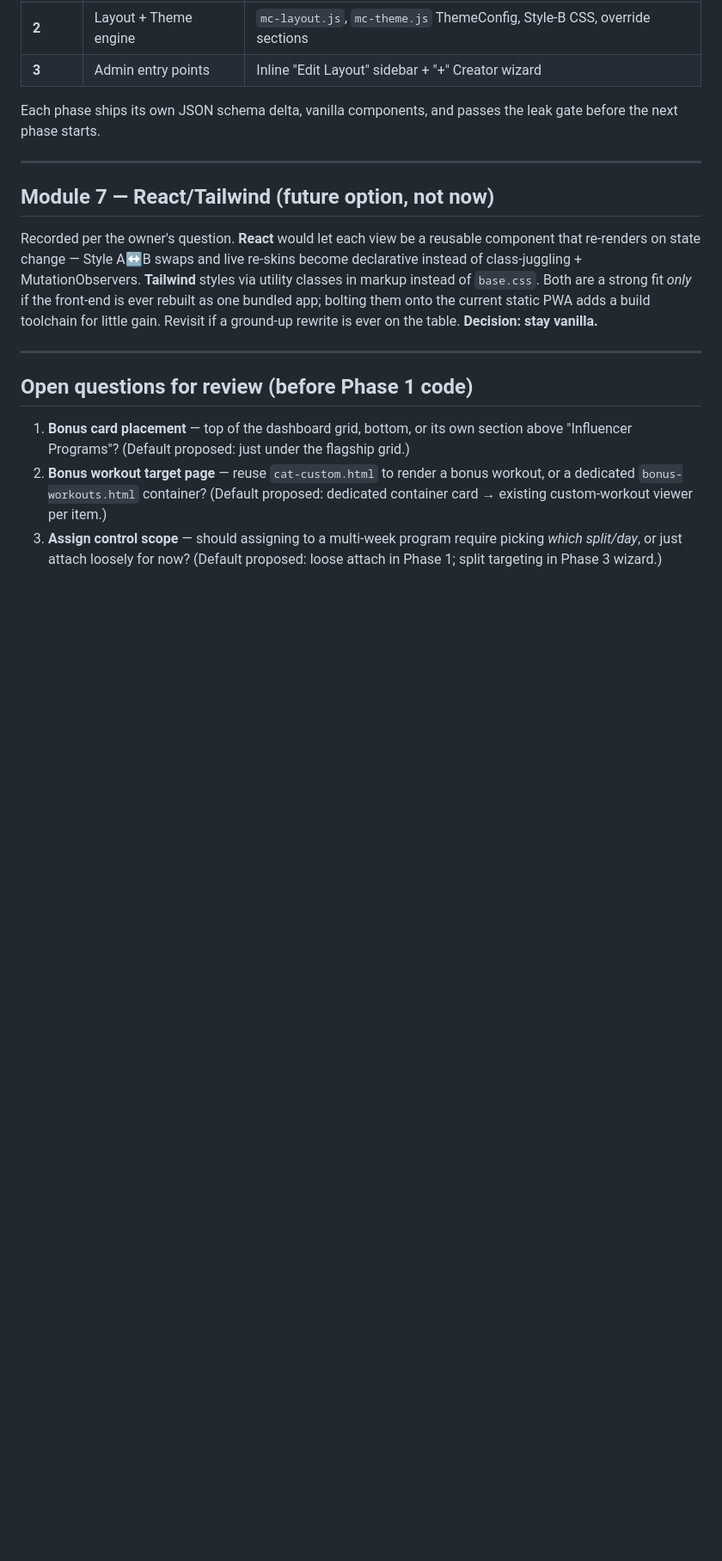
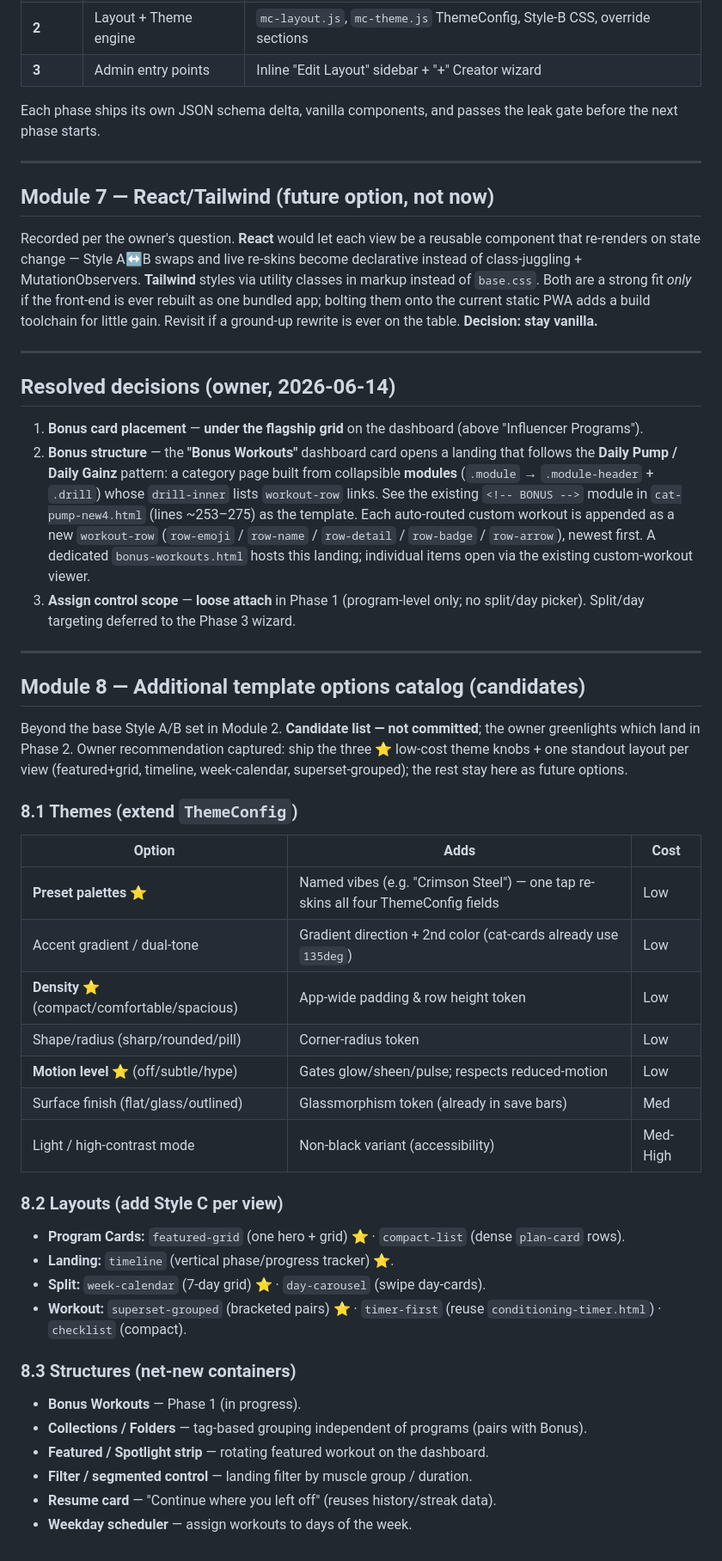
Before and after one commit to mcross2298/4-Weeks-to-Open-, a Markdown page: pm-layout-theme-design.md, the part around the change. Shown at 86% size. GitHub-like rendering; blank space fills up the shorter version.

Commit message:
PM design: lock Phase 1 decisions + add template options catalog (Module 8)

```diff
--- a/pm-layout-theme-design.md
+++ b/pm-layout-theme-design.md
@@ -281,14 +281,53 @@ ground-up rewrite is ever on the table. **Decision: stay vanilla.**
 
 ---
 
-## Open questions for review (before Phase 1 code)
+## Resolved decisions (owner, 2026-06-14)
 
-1. **Bonus card placement** — top of the dashboard grid, bottom, or its own
-   section above "Influencer Programs"? (Default proposed: just under the
-   flagship grid.)
-2. **Bonus workout target page** — reuse `cat-custom.html` to render a bonus
-   workout, or a dedicated `bonus-workouts.html` container? (Default proposed:
-   dedicated container card → existing custom-workout viewer per item.)
-3. **Assign control scope** — should assigning to a multi-week program require
-   picking *which split/day*, or just attach loosely for now? (Default
-   proposed: loose attach in Phase 1; split targeting in Phase 3 wizard.)
+1. **Bonus card placement** — **under the flagship grid** on the dashboard
+   (above "Influencer Programs").
+2. **Bonus structure** — the **"Bonus Workouts"** dashboard card opens a
+   landing that follows the **Daily Pump / Daily Gainz** pattern: a category
+   page built from collapsible **modules** (`.module` → `.module-header` +
+   `.drill`) whose `drill-inner` lists `workout-row` links. See the existing
+   `<!-- BONUS -->` module in `cat-pump-new4.html` (lines ~253–275) as the
+   template. Each auto-routed custom workout is appended as a new
+   `workout-row` (`row-emoji` / `row-name` / `row-detail` / `row-badge` /
+   `row-arrow`), newest first. A dedicated `bonus-workouts.html` hosts this
+   landing; individual items open via the existing custom-workout viewer.
+3. **Assign control scope** — **loose attach** in Phase 1 (program-level only;
+   no split/day picker). Split/day targeting deferred to the Phase 3 wizard.
+
+---
+
+## Module 8 — Additional template options catalog (candidates)
+
+Beyond the base Style A/B set in Module 2. **Candidate list — not committed**;
+the owner greenlights which land in Phase 2. Owner recommendation captured:
+ship the three ⭐ low-cost theme knobs + one standout layout per view
+(featured+grid, timeline, week-calendar, superset-grouped); the rest stay here
+as future options.
+
+### 8.1 Themes (extend `ThemeConfig`)
+| Option | Adds | Cost |
+| --- | --- | --- |
+| **Preset palettes** ⭐ | Named vibes (e.g. "Crimson Steel") — one tap re-skins all four ThemeConfig fields | Low |
+| Accent gradient / dual-tone | Gradient direction + 2nd color (cat-cards already use `135deg`) | Low |
+| **Density** ⭐ (compact/comfortable/spacious) | App-wide padding & row height token | Low |
+| Shape/radius (sharp/rounded/pill) | Corner-radius token | Low |
+| **Motion level** ⭐ (off/subtle/hype) | Gates glow/sheen/pulse; respects reduced-motion | Low |
+| Surface finish (flat/glass/outlined) | Glassmorphism token (already in save bars) | Med |
+| Light / high-contrast mode | Non-black variant (accessibility) | Med-High |
+
+### 8.2 Layouts (add Style C per view)
+- **Program Cards:** `featured-grid` (one hero + grid) ⭐ · `compact-list` (dense `plan-card` rows).
+- **Landing:** `timeline` (vertical phase/progress tracker) ⭐.
+- **Split:** `week-calendar` (7-day grid) ⭐ · `day-carousel` (swipe day-cards).
+- **Workout:** `superset-grouped` (bracketed pairs) ⭐ · `timer-first` (reuse `conditioning-timer.html`) · `checklist` (compact).
+
+### 8.3 Structures (net-new containers)
+- **Bonus Workouts** — Phase 1 (in progress).
+- **Collections / Folders** — tag-based grouping independent of programs (pairs with Bonus).
+- **Featured / Spotlight strip** — rotating featured workout on the dashboard.
+- **Filter / segmented control** — landing filter by muscle group / duration.
+- **Resume card** — "Continue where you left off" (reuses history/streak data).
+- **Weekday scheduler** — assign workouts to days of the week.
```
